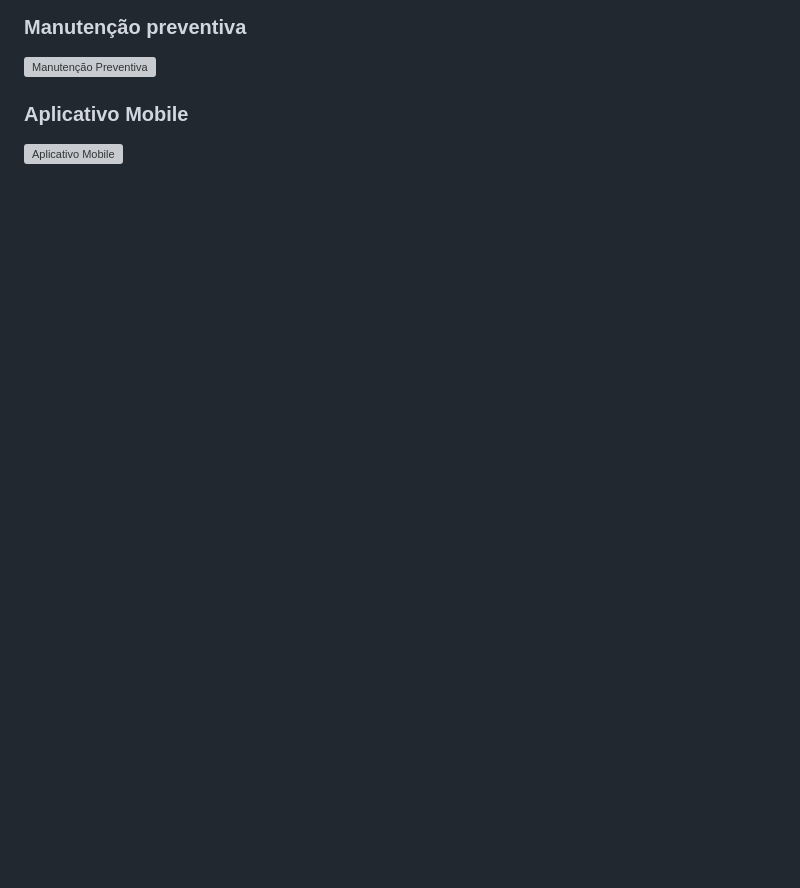
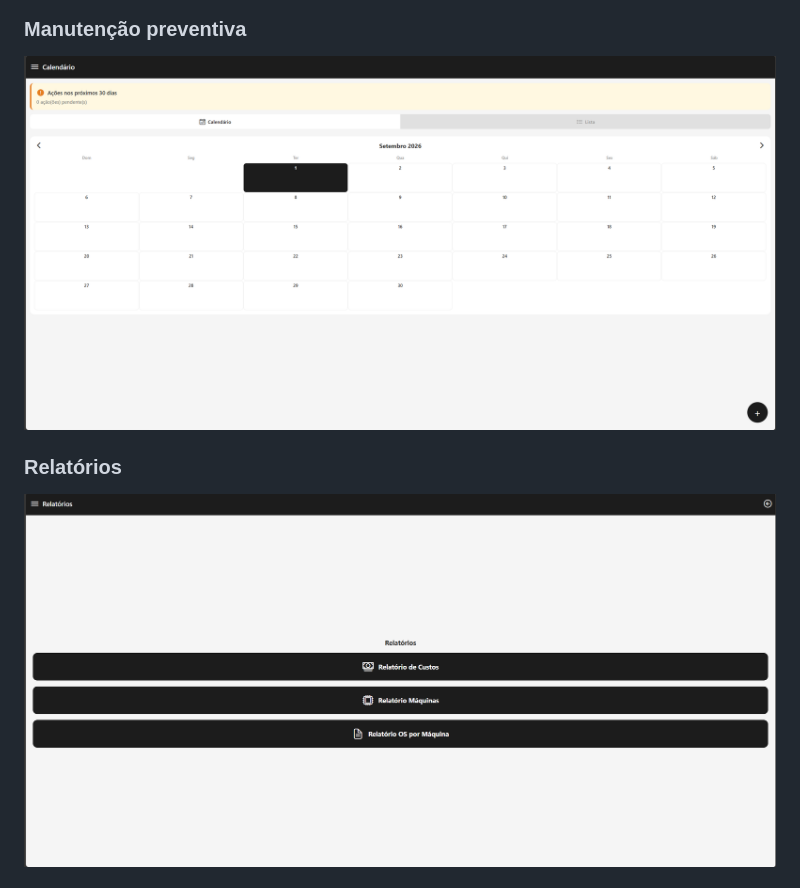
Before and after one commit to nathan-wedig/controle-manutencao, a Markdown page: README.md, the part around one of its changes. Rendered like a GitHub page; pictures changed too: docs/screenshots/manutencao-preventiva.png (added), docs/screenshots/relatorios.png (added); blank space fills up the shorter version; grey boxes are pictures that could not be loaded.

Commit message:
docs: adiciona screenshots e atualiza documentação

```diff
--- a/README.md
+++ b/README.md
@@ -633,7 +633,7 @@ Os arquivos relacionados às máquinas e ordens são organizados através de uma
 
 ![Manutenção Preventiva](docs/screenshots/manutencao-preventiva.png)
 
-### Aplicativo Mobile
+### Relatórios
 
-![Aplicativo Mobile](docs/screenshots/mobile.png)
+![Relatórios](docs/screenshots/relatorios.png)
 
```
Also changed, not shown: other parts of README.md (+0 -3 lines), docs/screenshots/dashboard.png (added), docs/screenshots/maquinas.png (added), docs/screenshots/ordens-servico.png (added).
